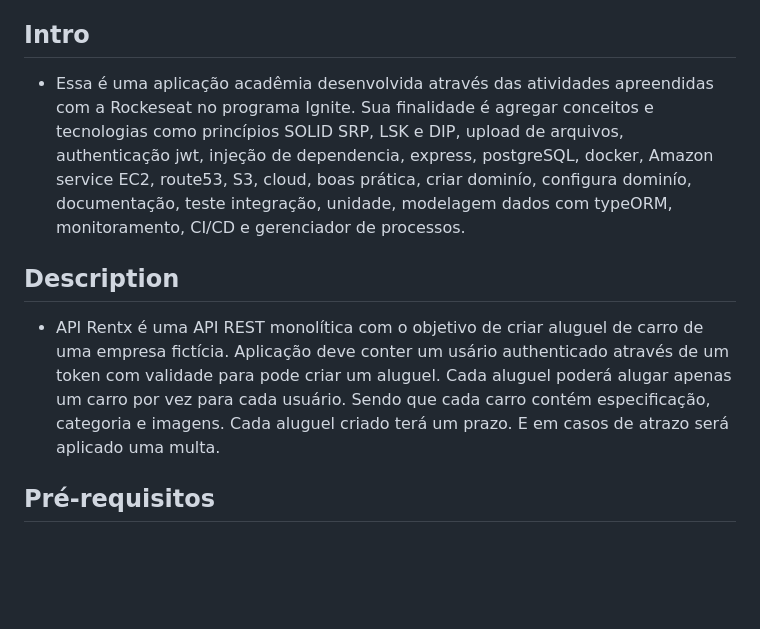
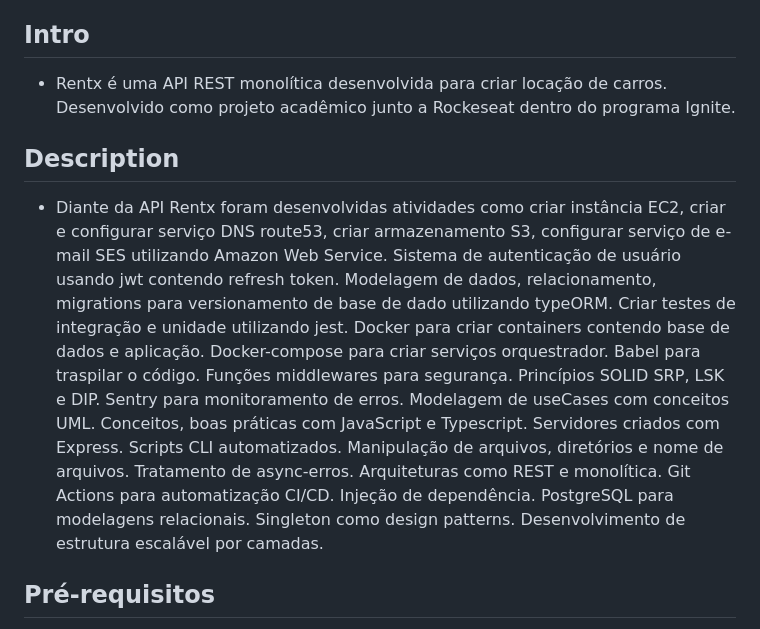
Before and after one commit to kaiomoreira-dev/api-rentx, a Markdown page: README.md, the part around the change. Rendered like a GitHub page; blank space fills up the shorter version.

Commit message:
update readme intro e description

```diff
--- a/README.md
+++ b/README.md
@@ -16,10 +16,24 @@
 - [Owner](#owner)
 
 ## Intro
-* Essa é uma aplicação acadêmia desenvolvida através das atividades apreendidas com a Rockeseat no programa Ignite. Sua finalidade é agregar conceitos e tecnologias como princípios SOLID SRP, LSK e DIP, upload de arquivos, authenticação jwt, injeção de dependencia, express, postgreSQL, docker, Amazon service EC2, route53, S3, cloud, boas prática, criar dominío, configura dominío, documentação, teste integração, unidade, modelagem dados com typeORM, monitoramento, CI/CD e gerenciador de processos.
+* Rentx é uma API REST monolítica desenvolvida para criar locação de carros. Desenvolvido
+como projeto acadêmico junto a Rockeseat dentro do programa Ignite.
 
 ## Description
-* API Rentx é uma API REST monolítica com o objetivo de criar aluguel de carro de uma empresa fictícia. Aplicação deve conter um usário authenticado através de um token com validade para pode criar um aluguel. Cada aluguel poderá alugar apenas um carro por vez para cada usuário. Sendo que cada carro contém especificação, categoria e imagens. Cada aluguel criado terá um prazo. E em casos de atrazo será aplicado uma multa.
+* Diante da API Rentx foram desenvolvidas atividades como criar instância EC2, criar e
+configurar serviço DNS route53, criar armazenamento S3, configurar serviço de e-mail SES
+utilizando Amazon Web Service. Sistema de autenticação de usuário usando jwt contendo
+refresh token. Modelagem de dados, relacionamento, migrations para versionamento de
+base de dado utilizando typeORM. Criar testes de integração e unidade utilizando jest.
+Docker para criar containers contendo base de dados e aplicação. Docker-compose para
+criar serviços orquestrador. Babel para traspilar o código. Funções middlewares para
+segurança. Princípios SOLID SRP, LSK e DIP. Sentry para monitoramento de erros.
+Modelagem de useCases com conceitos UML. Conceitos, boas práticas com JavaScript e
+Typescript. Servidores criados com Express. Scripts CLI automatizados. Manipulação de
+arquivos, diretórios e nome de arquivos. Tratamento de async-erros. Arquiteturas como
+REST e monolítica. Git Actions para automatização CI/CD. Injeção de dependência.
+PostgreSQL para modelagens relacionais. Singleton como design patterns. Desenvolvimento
+de estrutura escalável por camadas.
 
 ## Pré-requisitos
 * Antes de começar, você vai precisar ter instalado em sua máquina as seguintes ferramentas:
```
